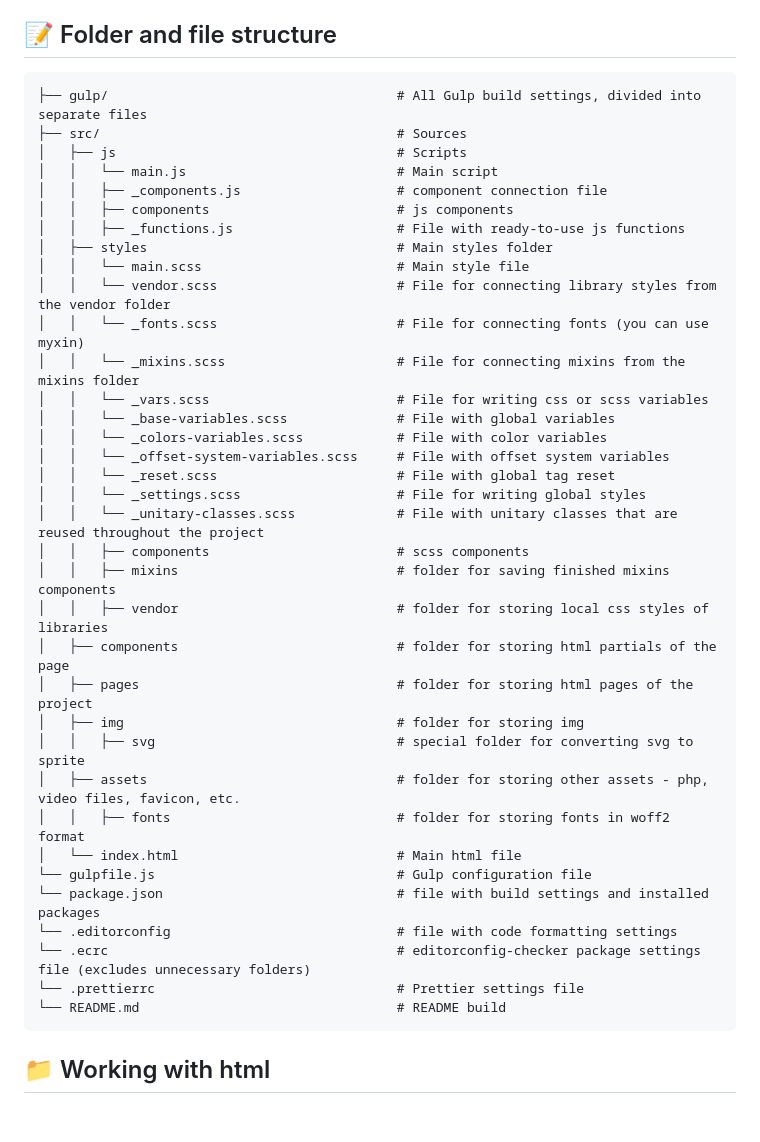
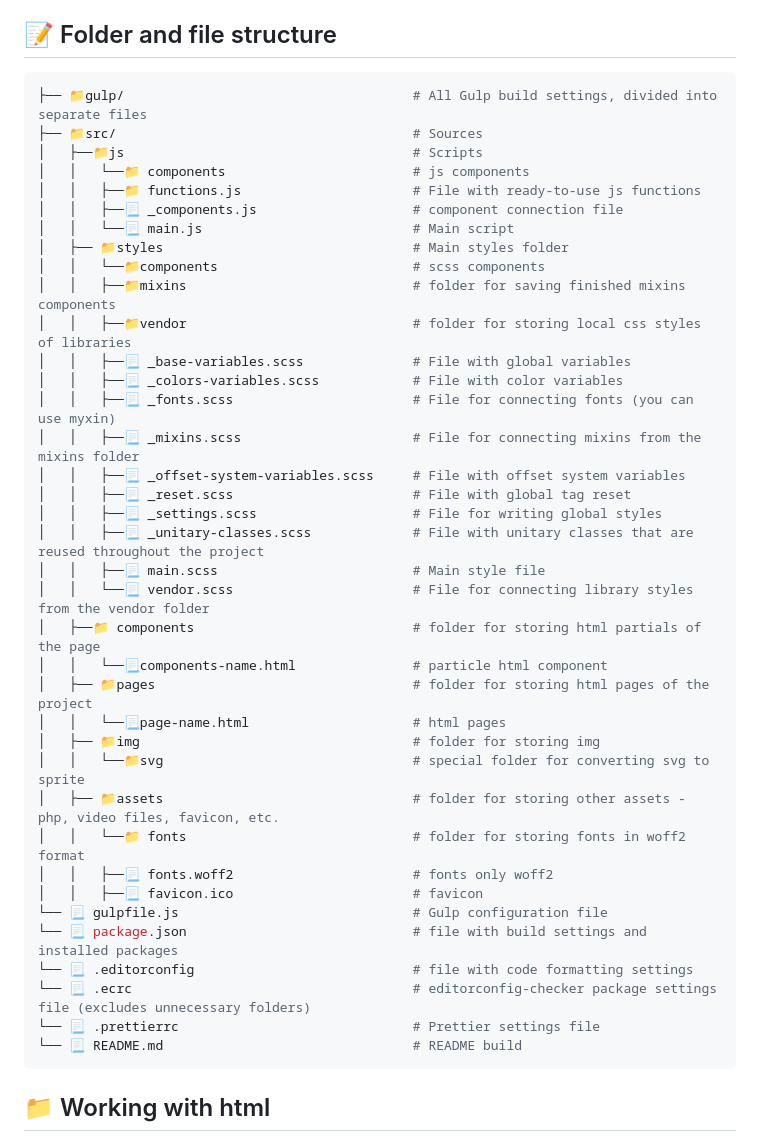
Before and after one commit to VitaliyLF/gulp-starter, a Markdown page: README.md, the part around the change. GitHub-like rendering; blank space fills up the shorter version.

````diff
--- a/README.md
+++ b/README.md
@@ -52,42 +52,44 @@ Creates a temporary clone of the current repository, generates a gh-pages branch
 
 ## 📝 Folder and file structure
 
-```
-├── gulp/                                     # All Gulp build settings, divided into separate files
-├── src/                                      # Sources
-│   ├── js                                    # Scripts
-│   │   └── main.js                           # Main script
-│   │   ├── _components.js                    # component connection file
-│   │   ├── components                        # js components
-│   │   ├── _functions.js                     # File with ready-to-use js functions
-│   ├── styles                                # Main styles folder
-│   │   └── main.scss                         # Main style file
-│   │   └── vendor.scss                       # File for connecting library styles from the vendor folder
-│   │   └── _fonts.scss                       # File for connecting fonts (you can use myxin)
-│   │   └── _mixins.scss                      # File for connecting mixins from the mixins folder
-│   │   └── _vars.scss                        # File for writing css or scss variables
-│   │   └── _base-variables.scss              # File with global variables
-│   │   └── _colors-variables.scss            # File with color variables
-│   │   └── _offset-system-variables.scss     # File with offset system variables
-│   │   └── _reset.scss                       # File with global tag reset
-│   │   └── _settings.scss                    # File for writing global styles
-│   │   └── _unitary-classes.scss             # File with unitary classes that are reused throughout the project
-│   │   ├── components                        # scss components
-│   │   ├── mixins                            # folder for saving finished mixins components
-│   │   ├── vendor                            # folder for storing local css styles of libraries
-│   ├── components                            # folder for storing html partials of the page
-│   ├── pages                                 # folder for storing html pages of the project
-│   ├── img                                   # folder for storing img
-│   │   ├── svg                               # special folder for converting svg to sprite
-│   ├── assets                                # folder for storing other assets - php, video files, favicon, etc.
-│   │   ├── fonts                             # folder for storing fonts in woff2 format
-│   └── index.html                            # Main html file
-└── gulpfile.js                               # Gulp configuration file
-└── package.json                              # file with build settings and installed packages
-└── .editorconfig                             # file with code formatting settings
-└── .ecrc                                     # editorconfig-checker package settings file (excludes unnecessary folders)
-└── .prettierrc                               # Prettier settings file
-└── README.md                                 # README build
+```bash
+├── 📁gulp/                                     # All Gulp build settings, divided into separate files
+├── 📁src/                                      # Sources
+│   ├──📁js                                     # Scripts
+│   │   └──📁 components                        # js components
+│   │   ├──📁 functions.js                      # File with ready-to-use js functions
+│   │   ├──📃 _components.js                    # component connection file
+│   │   └──📃 main.js                           # Main script
+│   ├── 📁styles                                # Main styles folder
+│   │   └──📁components                         # scss components
+│   │   ├──📁mixins                             # folder for saving finished mixins components
+│   │   ├──📁vendor                             # folder for storing local css styles of libraries
+│   │   ├──📃 _base-variables.scss              # File with global variables
+│   │   ├──📃 _colors-variables.scss            # File with color variables
+│   │   ├──📃 _fonts.scss                       # File for connecting fonts (you can use myxin)
+│   │   ├──📃 _mixins.scss                      # File for connecting mixins from the mixins folder
+│   │   ├──📃 _offset-system-variables.scss     # File with offset system variables
+│   │   ├──📃 _reset.scss                       # File with global tag reset
+│   │   ├──📃 _settings.scss                    # File for writing global styles
+│   │   ├──📃 _unitary-classes.scss             # File with unitary classes that are reused throughout the project
+│   │   ├──📃 main.scss                         # Main style file
+│   │   └──📃 vendor.scss                       # File for connecting library styles from the vendor folder
+│   ├──📁 components                            # folder for storing html partials of the page
+│   │   └──📃components-name.html               # particle html component
+│   ├── 📁pages                                 # folder for storing html pages of the project
+│   │   └──📃page-name.html                     # html pages
+│   ├── 📁img                                   # folder for storing img
+│   │   └──📁svg                                # special folder for converting svg to sprite
+│   ├── 📁assets                                # folder for storing other assets - php, video files, favicon, etc.
+│   │   └──📁 fonts                             # folder for storing fonts in woff2 format
+│   │   ├──📃 fonts.woff2                       # fonts only woff2
+│   │   ├──📃 favicon.ico                       # favicon
+└── 📃 gulpfile.js                              # Gulp configuration file
+└── 📃 package.json                             # file with build settings and installed packages
+└── 📃 .editorconfig                            # file with code formatting settings
+└── 📃 .ecrc                                    # editorconfig-checker package settings file (excludes unnecessary folders)
+└── 📃 .prettierrc                              # Prettier settings file
+└── 📃 README.md                                # README build
 ```
 
 ## 📁 Working with html
````
